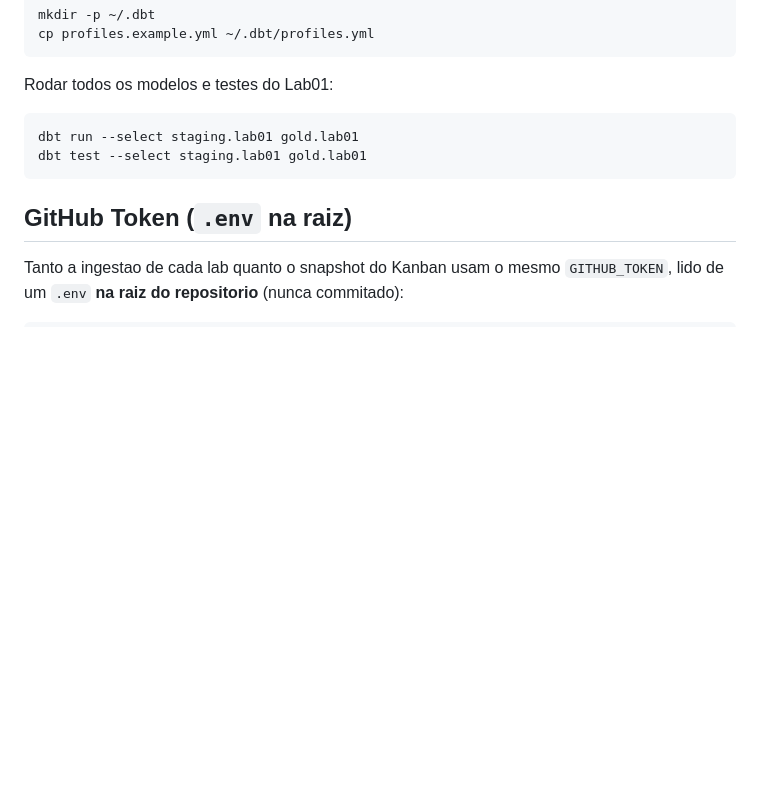
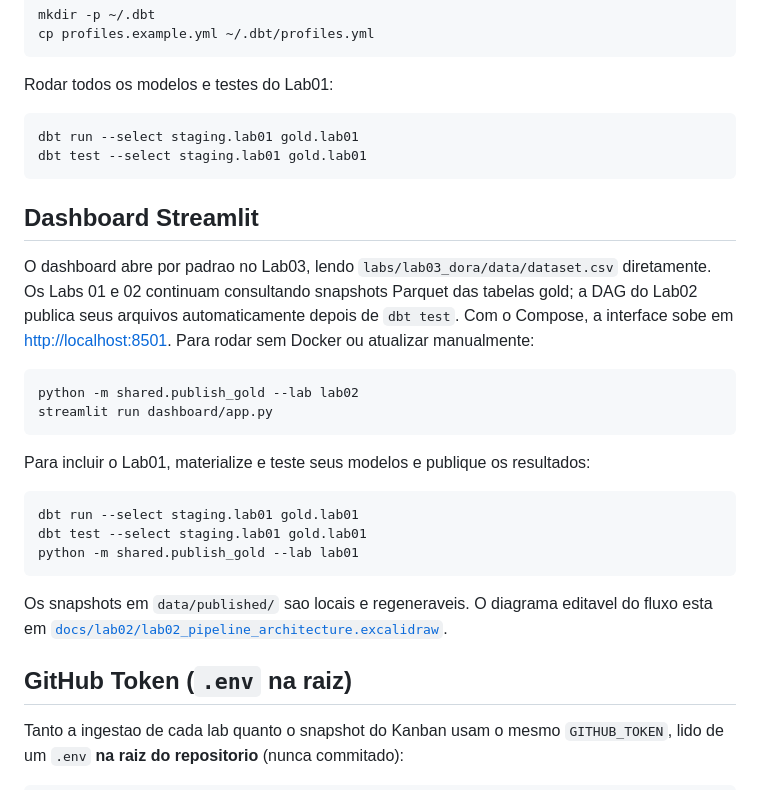
Before and after one commit to JoaoRajao/lab-medicao, a Markdown page: README.md, the part around the change. Drawn GitHub-style; blank space fills up the shorter version.

````diff
--- a/README.md
+++ b/README.md
@@ -163,6 +163,29 @@ dbt run --select staging.lab01 gold.lab01
 dbt test --select staging.lab01 gold.lab01
 ```
 
+## Dashboard Streamlit
+
+O dashboard abre por padrao no Lab03, lendo `labs/lab03_dora/data/dataset.csv` diretamente.
+Os Labs 01 e 02 continuam consultando snapshots Parquet das tabelas gold; a DAG do Lab02 publica
+seus arquivos automaticamente depois de `dbt test`. Com o Compose, a interface sobe em
+<http://localhost:8501>. Para rodar sem Docker ou atualizar manualmente:
+
+```bash
+python -m shared.publish_gold --lab lab02
+streamlit run dashboard/app.py
+```
+
+Para incluir o Lab01, materialize e teste seus modelos e publique os resultados:
+
+```bash
+dbt run --select staging.lab01 gold.lab01
+dbt test --select staging.lab01 gold.lab01
+python -m shared.publish_gold --lab lab01
+```
+
+Os snapshots em `data/published/` sao locais e regeneraveis. O diagrama editavel do fluxo esta em
+[`docs/lab02/lab02_pipeline_architecture.excalidraw`](docs/lab02/lab02_pipeline_architecture.excalidraw).
+
 ## GitHub Token (`.env` na raiz)
 
 Tanto a ingestao de cada lab quanto o snapshot do Kanban usam o mesmo `GITHUB_TOKEN`, lido de um
````
Also changed, not shown: docs/lab02/airflow_architecture.md (+20 -5 lines), labs/lab03_dora/README.md (+32 -0 lines), docs/lab02/lab02_pipeline_architecture.png (added), docs/lab03/lab03_pipeline_architecture.png (added), docs/lab03/streamlit_dashboard_lab03.jpg (added), 13 other files.
